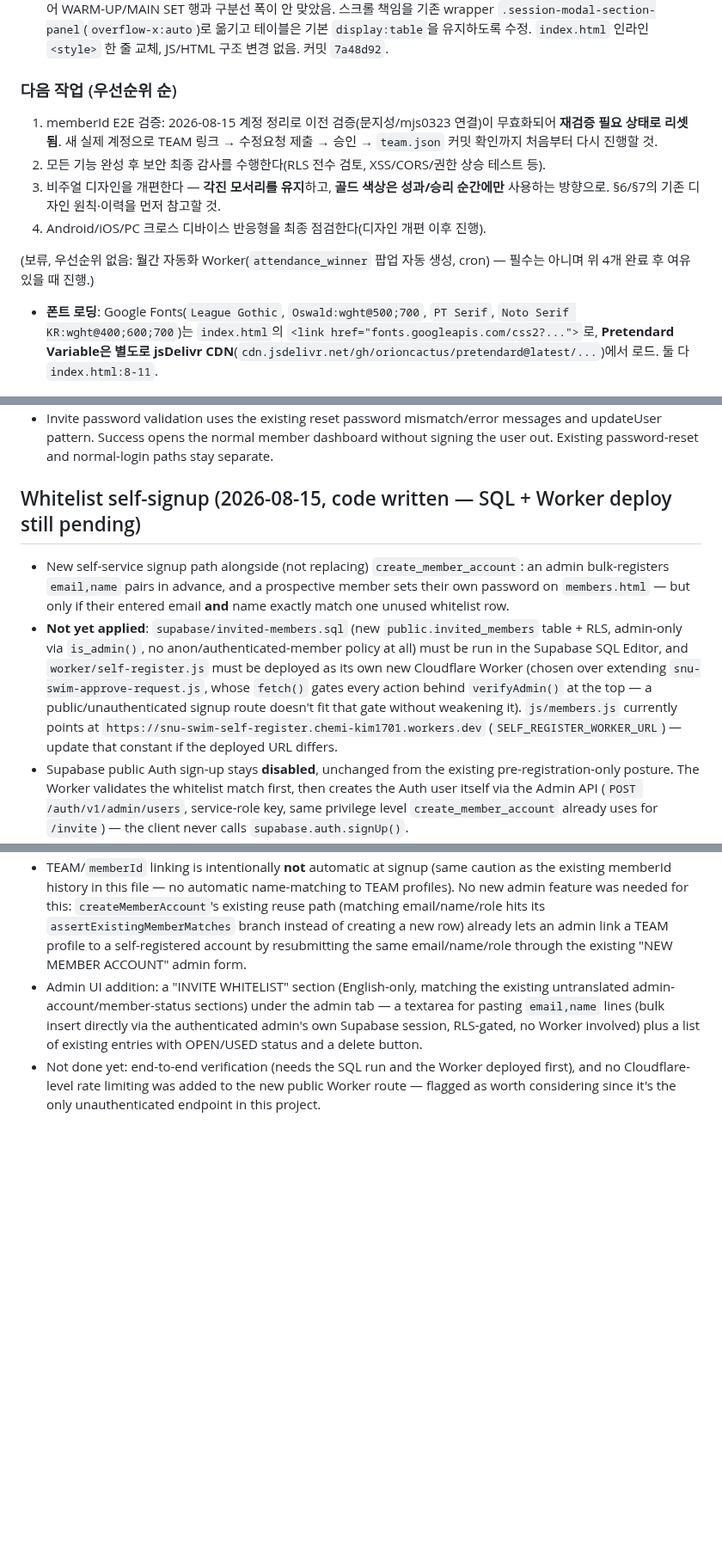
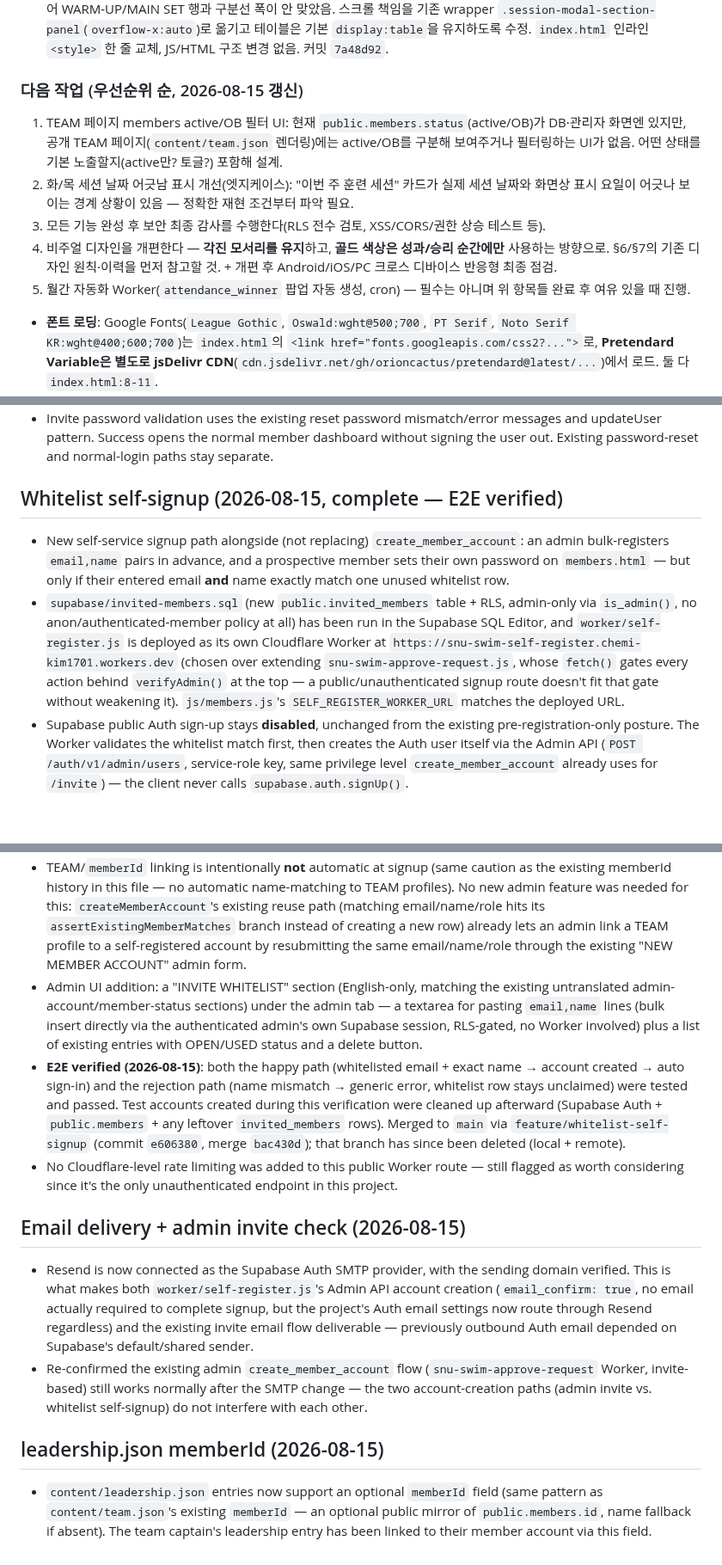
Before and after one commit to KIMCHEM-hub/snu-swimming-team, a Markdown page: CONTEXT.md, 3 parts joined by grey strips. Shown at 86% size. Drawn GitHub-style; blank space fills up the shorter version.

Commit message:
Record 2026-08-15 session summary in CONTEXT.md
- Whitelist self-signup marked complete: E2E verified (happy path +
  name-mismatch rejection), test accounts cleaned up.
- Resend SMTP connected for Supabase Auth email (domain verified);
  confirmed create_member_account invite flow still works unaffected.
- content/leadership.json memberId field documented (captain linked).
- Refreshed the "다음 작업" priority list: TEAM active/OB filter UI,
  Tue/Thu session date-mismatch edge case, security audit, visual
  redesign + responsive QA, then the deferred cron Worker.

Co-Authored-By: Claude Sonnet 5 <noreply@anthropic.com>

```diff
--- a/CONTEXT.md
+++ b/CONTEXT.md
@@ -179,14 +179,13 @@
 **TRAINING 세션 상세 모달 구분선 너비 버그 수정**
 - 모바일(`max-width:760px`)에서 `.session-modal-sets-table`에 `display:block`을 직접 걸어 가로 스크롤을 만들던 방식이 원인이었음 — 자식 요소(`tr`/`td`)는 여전히 table-row/table-cell UA 기본값을 가지므로 브라우저가 별도 익명 테이블 박스를 만들어 실제 레이아웃을 그리는데, 이 박스는 바깥의 `width:100%`를 물려받지 않고 내용 크기로 좁게 렌더링되어 WARM-UP/MAIN SET 행과 구분선 폭이 안 맞았음. 스크롤 책임을 기존 wrapper `.session-modal-section-panel`(`overflow-x:auto`)로 옮기고 테이블은 기본 `display:table`을 유지하도록 수정. `index.html` 인라인 `<style>` 한 줄 교체, JS/HTML 구조 변경 없음. 커밋 `7a48d92`.
 
-### 다음 작업 (우선순위 순)
+### 다음 작업 (우선순위 순, 2026-08-15 갱신)
 
-1. memberId E2E 검증: 2026-08-15 계정 정리로 이전 검증(문지성/mjs0323 연결)이 무효화되어 **재검증 필요 상태로 리셋됨**. 새 실제 계정으로 TEAM 링크 → 수정요청 제출 → 승인 → `team.json` 커밋 확인까지 처음부터 다시 진행할 것.
-2. 모든 기능 완성 후 보안 최종 감사를 수행한다(RLS 전수 검토, XSS/CORS/권한 상승 테스트 등).
-3. 비주얼 디자인을 개편한다 — **각진 모서리를 유지**하고, **골드 색상은 성과/승리 순간에만** 사용하는 방향으로. §6/§7의 기존 디자인 원칙·이력을 먼저 참고할 것.
-4. Android/iOS/PC 크로스 디바이스 반응형을 최종 점검한다(디자인 개편 이후 진행).
-
-(보류, 우선순위 없음: 월간 자동화 Worker(`attendance_winner` 팝업 자동 생성, cron) — 필수는 아니며 위 4개 완료 후 여유 있을 때 진행.)
+1. TEAM 페이지 members active/OB 필터 UI: 현재 `public.members.status`(active/OB)가 DB·관리자 화면엔 있지만, 공개 TEAM 페이지(`content/team.json` 렌더링)에는 active/OB를 구분해 보여주거나 필터링하는 UI가 없음. 어떤 상태를 기본 노출할지(active만? 토글?) 포함해 설계.
+2. 화/목 세션 날짜 어긋남 표시 개선(엣지케이스): "이번 주 훈련 세션" 카드가 실제 세션 날짜와 화면상 표시 요일이 어긋나 보이는 경계 상황이 있음 — 정확한 재현 조건부터 파악 필요.
+3. 모든 기능 완성 후 보안 최종 감사를 수행한다(RLS 전수 검토, XSS/CORS/권한 상승 테스트 등).
+4. 비주얼 디자인을 개편한다 — **각진 모서리를 유지**하고, **골드 색상은 성과/승리 순간에만** 사용하는 방향으로. §6/§7의 기존 디자인 원칙·이력을 먼저 참고할 것. + 개편 후 Android/iOS/PC 크로스 디바이스 반응형 최종 점검.
+5. 월간 자동화 Worker(`attendance_winner` 팝업 자동 생성, cron) — 필수는 아니며 위 항목들 완료 후 여유 있을 때 진행.
 
 - **폰트 로딩**: Google Fonts(`League Gothic`, `Oswald:wght@500;700`, `PT Serif`, `Noto Serif KR:wght@400;600;700`)는 `index.html`의 `<link href="fonts.googleapis.com/css2?...">`로, **Pretendard Variable은 별도로 jsDelivr CDN**(`cdn.jsdelivr.net/gh/orioncactus/pretendard@latest/...`)에서 로드. 둘 다 `index.html:8-11`.
 - League Gothic은 Google Fonts에서 400(regular) 단일 굵기만 제공 — `font-weight:700/800`을 걸면 브라우저 합성 볼드가 걸려 획이 두꺼워지고 line-height 문제와 겹쳐 텍스트 겹침을 유발한 전례가 있음(§6의 `8a2f35b`). `--font-display` 관련 요소엔 `font-weight:400`을 유지할 것.
@@ -202,13 +201,23 @@
 - The callback is converted to a sessionStorage marker keyed by the signed-in user ID and the callback URL is replaced with `./members.html`; tokens and callback parameters do not remain in the address bar. The marker keeps the setup view on refresh and is removed only after a successful `supabase.auth.updateUser({ password })` call.
 - Invite password validation uses the existing reset password mismatch/error messages and updateUser pattern. Success opens the normal member dashboard without signing the user out. Existing password-reset and normal-login paths stay separate.
 
-## Whitelist self-signup (2026-08-15, code written — SQL + Worker deploy still pending)
+## Whitelist self-signup (2026-08-15, complete — E2E verified)
 
 - New self-service signup path alongside (not replacing) `create_member_account`: an admin bulk-registers `email,name` pairs in advance, and a prospective member sets their own password on `members.html` — but only if their entered email **and** name exactly match one unused whitelist row.
-- **Not yet applied**: `supabase/invited-members.sql` (new `public.invited_members` table + RLS, admin-only via `is_admin()`, no anon/authenticated-member policy at all) must be run in the Supabase SQL Editor, and `worker/self-register.js` must be deployed as its own new Cloudflare Worker (chosen over extending `snu-swim-approve-request.js`, whose `fetch()` gates every action behind `verifyAdmin()` at the top — a public/unauthenticated signup route doesn't fit that gate without weakening it). `js/members.js` currently points at `https://snu-swim-self-register.chemi-kim1701.workers.dev` (`SELF_REGISTER_WORKER_URL`) — update that constant if the deployed URL differs.
+- `supabase/invited-members.sql` (new `public.invited_members` table + RLS, admin-only via `is_admin()`, no anon/authenticated-member policy at all) has been run in the Supabase SQL Editor, and `worker/self-register.js` is deployed as its own Cloudflare Worker at `https://snu-swim-self-register.chemi-kim1701.workers.dev` (chosen over extending `snu-swim-approve-request.js`, whose `fetch()` gates every action behind `verifyAdmin()` at the top — a public/unauthenticated signup route doesn't fit that gate without weakening it). `js/members.js`'s `SELF_REGISTER_WORKER_URL` matches the deployed URL.
 - Supabase public Auth sign-up stays **disabled**, unchanged from the existing pre-registration-only posture. The Worker validates the whitelist match first, then creates the Auth user itself via the Admin API (`POST /auth/v1/admin/users`, service-role key, same privilege level `create_member_account` already uses for `/invite`) — the client never calls `supabase.auth.signUp()`.
 - Validation is entirely server-side in the Worker (CLAUDE.md §7 principle applied to a public-facing action, not just admin-gated ones): it atomically claims the whitelist row (`PATCH ...&used=eq.false`, single UPDATE statement) before creating anything, and rolls the claim back if Auth-user creation fails afterward. A mismatched email or name gets the identical generic error either way, so the endpoint can't be used to enumerate whitelist emails; once email+name are confirmed to match, later-stage errors (already used, account already exists) are specific and safe to show.
 - `js/members.js` maps the Worker's fixed error *codes* (`no_match`, `already_registered`, `account_exists`, `claim_conflict`, `weak_password`, `invalid_input`, `server_error`) to localized KR/EN strings via new `members.signupError.*` i18n keys — the Worker itself never sends free-text error detail to this unauthenticated caller, unlike `create_member_account`'s admin-facing responses.
 - TEAM/`memberId` linking is intentionally **not** automatic at signup (same caution as the existing memberId history in this file — no automatic name-matching to TEAM profiles). No new admin feature was needed for this: `createMemberAccount`'s existing reuse path (matching email/name/role hits its `assertExistingMemberMatches` branch instead of creating a new row) already lets an admin link a TEAM profile to a self-registered account by resubmitting the same email/name/role through the existing "NEW MEMBER ACCOUNT" admin form.
 - Admin UI addition: a "INVITE WHITELIST" section (English-only, matching the existing untranslated admin-account/member-status sections) under the admin tab — a textarea for pasting `email,name` lines (bulk insert directly via the authenticated admin's own Supabase session, RLS-gated, no Worker involved) plus a list of existing entries with OPEN/USED status and a delete button.
-- Not done yet: end-to-end verification (needs the SQL run and the Worker deployed first), and no Cloudflare-level rate limiting was added to the new public Worker route — flagged as worth considering since it's the only unauthenticated endpoint in this project.
+- **E2E verified (2026-08-15)**: both the happy path (whitelisted email + exact name → account created → auto sign-in) and the rejection path (name mismatch → generic error, whitelist row stays unclaimed) were tested and passed. Test accounts created during this verification were cleaned up afterward (Supabase Auth + `public.members` + any leftover `invited_members` rows). Merged to `main` via `feature/whitelist-self-signup` (commit `e606380`, merge `bac430d`); that branch has since been deleted (local + remote).
+- No Cloudflare-level rate limiting was added to this public Worker route — still flagged as worth considering since it's the only unauthenticated endpoint in this project.
+
+## Email delivery + admin invite check (2026-08-15)
+
+- Resend is now connected as the Supabase Auth SMTP provider, with the sending domain verified. This is what makes both `worker/self-register.js`'s Admin API account creation (`email_confirm: true`, no email actually required to complete signup, but the project's Auth email settings now route through Resend regardless) and the existing invite email flow deliverable — previously outbound Auth email depended on Supabase's default/shared sender.
+- Re-confirmed the existing admin `create_member_account` flow (`snu-swim-approve-request` Worker, invite-based) still works normally after the SMTP change — the two account-creation paths (admin invite vs. whitelist self-signup) do not interfere with each other.
+
+## leadership.json memberId (2026-08-15)
+
+- `content/leadership.json` entries now support an optional `memberId` field (same pattern as `content/team.json`'s existing `memberId` — an optional public mirror of `public.members.id`, name fallback if absent). The team captain's leadership entry has been linked to their member account via this field.
```
Also changed, not shown: other parts of CONTEXT.md (+1 -1 lines).
